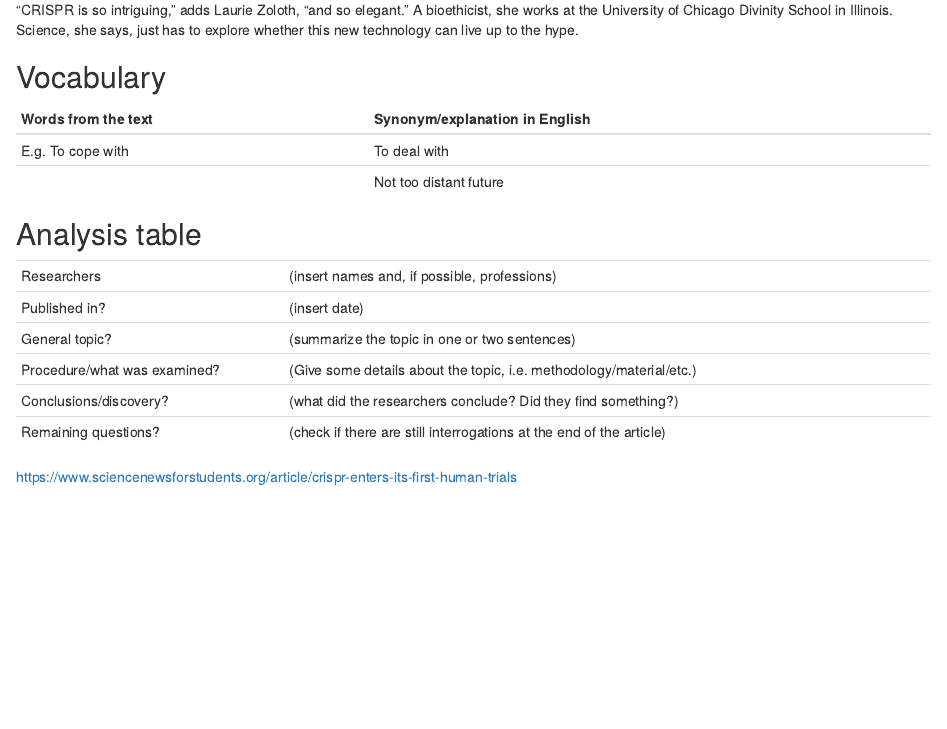
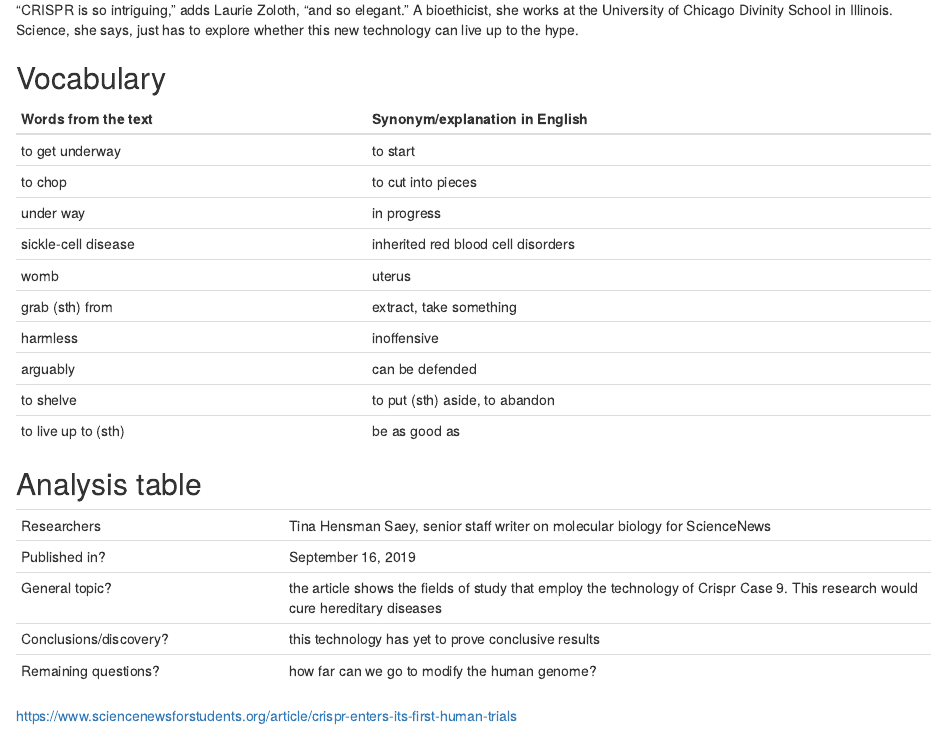
Before and after one commit to HoegenerVictor/victor-hoegener-blog, an R Markdown document (_posts/2019-10-16-crispr-enters-its-first-human-trials/crispr-enters-its-first-human-trials.Rmd): the page in a window 1100 px wide, from 1300 px down before the commit and from 1330 px down after it, so that both start at the same text. Rendered offline with R 4.5, knitr and Pandoc, with nearby package versions; drawn as R Markdown's standard HTML page in place of the format the file asks for.

Commit message:
article 1 dév.3

```diff
--- a/_posts/2019-10-16-crispr-enters-its-first-human-trials/crispr-enters-its-first-human-trials.Rmd
+++ b/_posts/2019-10-16-crispr-enters-its-first-human-trials/crispr-enters-its-first-human-trials.Rmd
@@ -6,7 +6,7 @@ author:
   - name: Hoegener Victor
 date: 10-16-2019
 categories:
-preview: images/Crispr_Cas9.jpg
+preview: images/Crispr-Cas9.jpg
 output:
   distill::distill_article:
     self_contained: false
@@ -73,19 +74,26 @@ Even if these first trials don’t work quite as hoped, CRISPR won’t be shelve
 
 | Words from the text | Synonym/explanation in English |
 | ------------------- | ------------------------------ |
-| E.g. To cope with   | To deal with                   |
-|                     | Not too distant future         |
+| to get underway   | to start                   |
+| to chop                    | to cut into pieces         |
+| under way                    | in progress         |
+| sickle-cell disease                    | inherited red blood cell disorders         |
+| womb                    | uterus         |
+| grab (sth) from                    | extract, take something         |
+| harmless                    | inoffensive         |
+| arguably                    | can be defended         |
+| to shelve                    | to put (sth) aside, to abandon |
+| to live up to (sth)                    | be as good as         |
 
 ## Analysis table
 
 |                              |                                                                     |
 | ---------------------------- | ------------------------------------------------------------------- |
-| Researchers                  | (insert names and, if possible, professions)                        |
-| Published in?                | (insert date)                                                       |
-| General topic?               |  (summarize the topic in one or two sentences)                      |
-| Procedure/what was examined? | (Give some details about the topic, i.e. methodology/material/etc.) |
-| Conclusions/discovery?       |  (what did the researchers conclude? Did they find something?)      |
-| Remaining questions?         | (check if there are still interrogations at the end of the article) |
+| Researchers                  | Tina Hensman Saey, senior staff writer on molecular biology for ScienceNews                        |
+| Published in?                | September 16, 2019                                                       |
+| General topic?               |  the article shows the fields of study that employ the technology of Crispr Case 9. This research would cure hereditary diseases                      |
+| Conclusions/discovery?       |  this technology has yet to prove conclusive results      |
+| Remaining questions?         | how far can we go to modify the human genome? |
 
 
 <https://www.sciencenewsforstudents.org/article/crispr-enters-its-first-human-trials>
```
Also changed, not shown: _posts/2019-10-16-crispr-enters-its-first-human-trials/Images/Crispr-Cas9.jpg (added), _posts/2019-10-16-crispr-enters-its-first-human-trials/crispr-enters-its-first-human-trials.html, docs/posts/posts.json, _posts/2019-10-16-crispr-enters-its-first-human-trials/crispr-enters-its-first-human-trials.Rmd (3 more changed lines), 4 other files.
